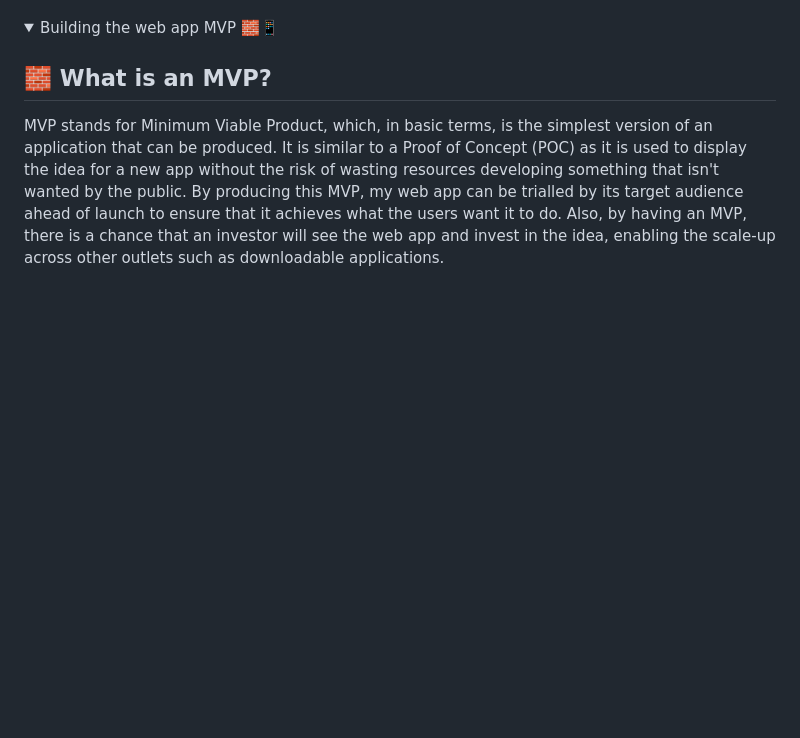
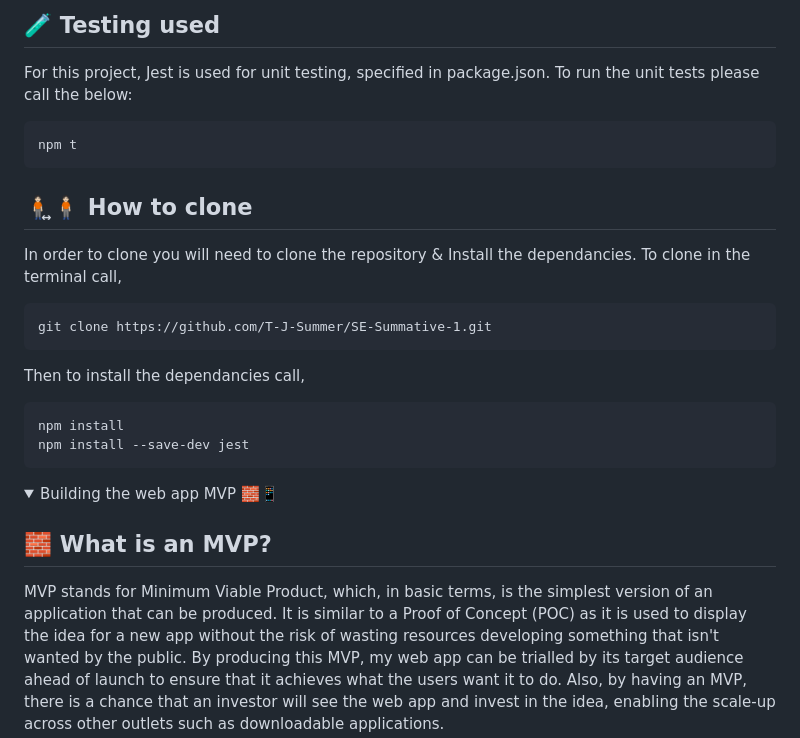
Before and after one commit to T-J-Summer/SE-Summative-1, a Markdown page: README.md, the part around one of its changes. Rendered like a GitHub page; folded sections open; blank space fills up the shorter version.

````diff
--- a/README.md
+++ b/README.md
@@ -141,3 +188,21 @@ If you are having issues with any element of the app, please refresh the page. I
+🧪 Testing used
+-
+For this project, Jest is used for unit testing, specified in package.json. To run the unit tests please call the below:
+```
+npm t
+```
+
+🧍🏻͍🧍🏻 How to clone
+-
+In order to clone you will need to clone the repository & Install the dependancies. To clone in the terminal call,
+```
+git clone https://github.com/T-J-Summer/SE-Summative-1.git
+```
+Then to install the dependancies call,
+```
+npm install
+npm install --save-dev jest
+```
 
 </details>
 
````
Also changed, not shown: other parts of README.md (+48 -1 lines).
